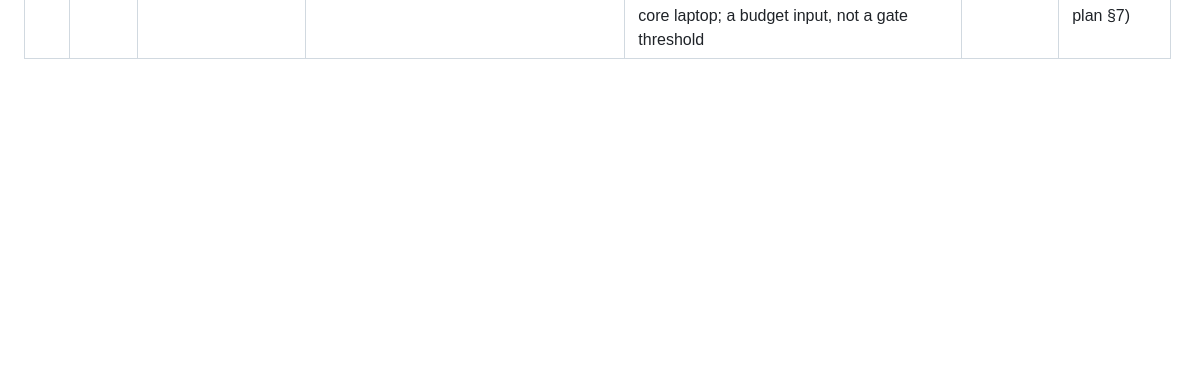
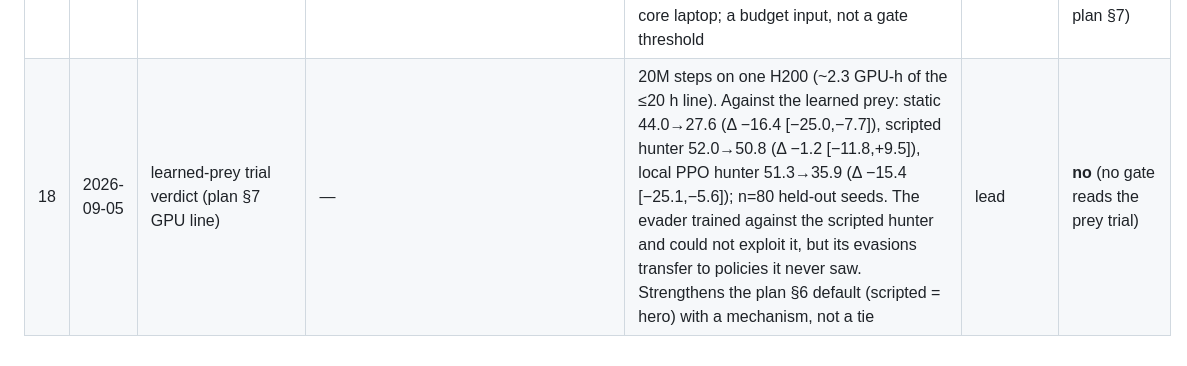
Before and after one commit to matus012/lockon, a Markdown page: reports/deviation-log.md, the part around the change. Rendered like a GitHub page; blank space fills up the shorter version.

```diff
--- a/reports/deviation-log.md
+++ b/reports/deviation-log.md
@@ -22,3 +22,4 @@
 | 15 | 2026-09-05 | PERUN environment build | offline cp311 wheelhouse (ws/100 pattern) → online `uv` venvs built on the login node (`scripts/hpc/hpc_bootstrap_online.sh`: CPU torch for the array, cu126 for the GPU trial) | measured: login02 reaches PyPI (HTTP 200), has `uv` 0.11 and `/usr/bin/python3.11`; the wheelhouse would have cost a multi-GB transfer over a 30 Mbps line for no change in what runs (>5x rule, refactored_method §5). Compute nodes stay offline; venvs live in the repo dir | lead | **no** |
 | 16 | 2026-09-05 | HPC partitions/account (plan §7 placeholders) | `<FILL>` → cpu_short (array), gpu_short (prey trial + renders), account perun26011488 | owner approval 2026-09-05 ("partition per HPC_RUNBOOK"); `sinfo` lists cpu_short/cpu_long/gpu_short/gpu_long/viz | owner + lead | **no** |
 | 17 | 2026-09-05 | CPU-array unit wall limit / cost estimate | est_h_per_unit 1.0 h (SLURM --time 01:30, timeout 5400 s) → 2.0 h (--time 03:00, timeout 10800 s); CPU-h estimate 45 → 90 | measured mid-flight on cn08: 3.2M of 6M steps in 53 min ⇒ ~1.7 h/unit, so every one of the 45 units would have been killed at 90 min with no result.json. First wave (82248) cancelled at 53 min and resubmitted as 82268 before the array burned CPU-h for nothing. The 1.0 h input came from an 8-core laptop; a budget input, not a gate threshold | lead | **no** (GPU-h ask unchanged at 22; CPU-h is unmetered, plan §7) |
+| 18 | 2026-09-05 | learned-prey trial verdict (plan §7 GPU line) | — | 20M steps on one H200 (~2.3 GPU-h of the ≤20 h line). Against the learned prey: static 44.0→27.6 (Δ −16.4 [−25.0,−7.7]), scripted hunter 52.0→50.8 (Δ −1.2 [−11.8,+9.5]), local PPO hunter 51.3→35.9 (Δ −15.4 [−25.1,−5.6]); n=80 held-out seeds. The evader trained against the scripted hunter and could not exploit it, but its evasions transfer to policies it never saw. Strengthens the plan §6 default (scripted = hero) with a mechanism, not a tie | lead | **no** (no gate reads the prey trial) |
```
Also changed, not shown: README.md (+24 -1 lines), reports/prey_trial.md (added, +11 -0 lines).
